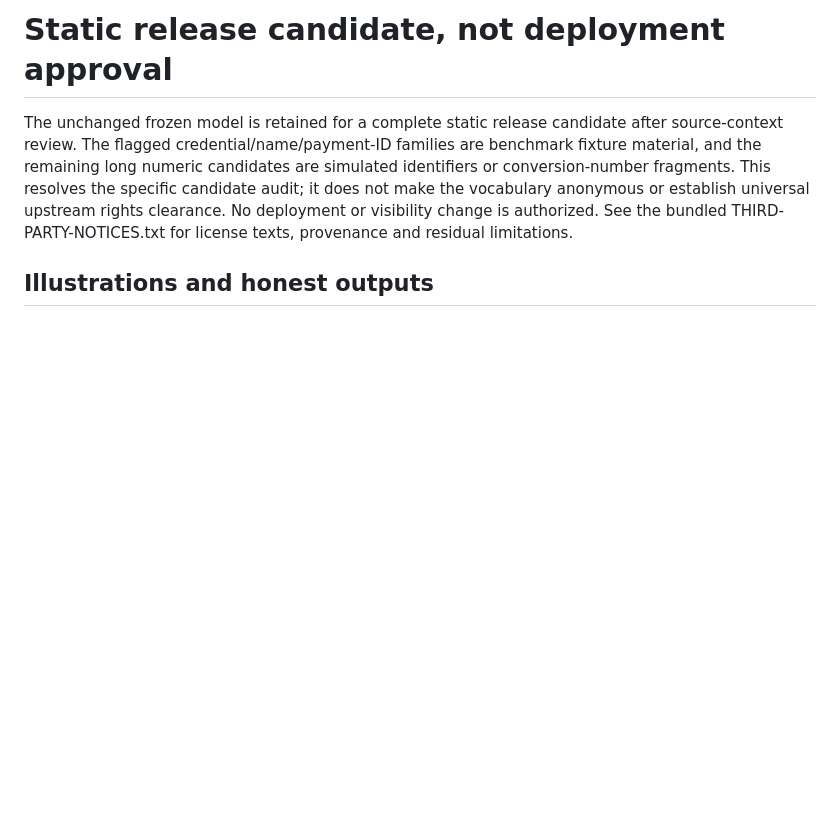
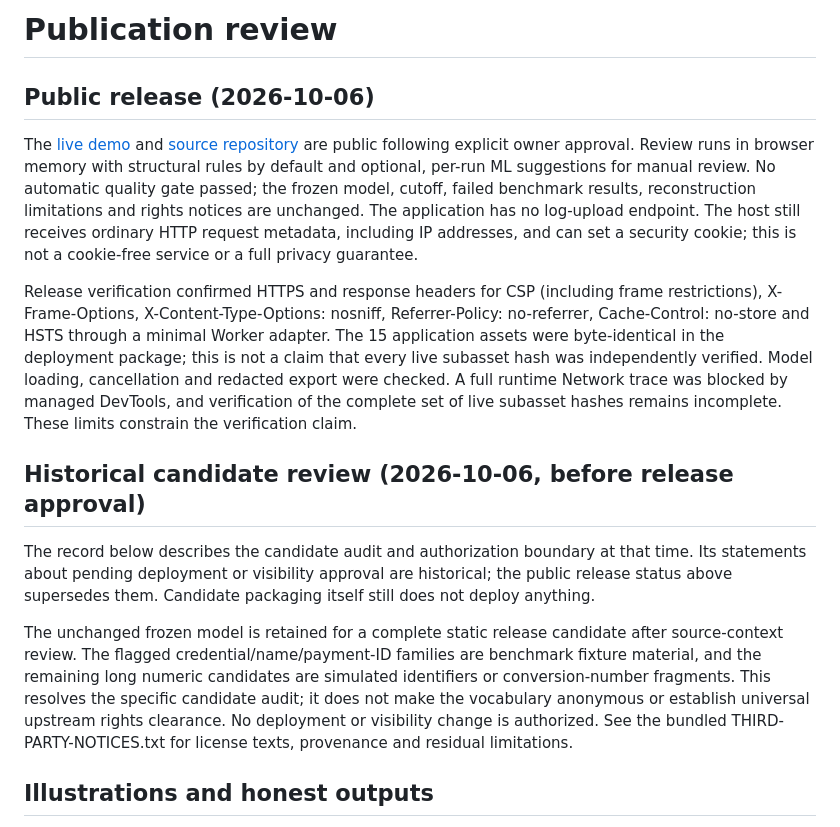
Before and after one commit to AliAbouelazm/trace-check, a Markdown page: docs/publication-review.md, the part around the change. GitHub-like rendering; blank space fills up the shorter version.

```diff
--- a/docs/publication-review.md
+++ b/docs/publication-review.md
@@ -1,4 +1,14 @@
-# Static release candidate, not deployment approval
+# Publication review
+
+## Public release (2026-10-06)
+
+The [live demo](https://trace-check.aliazm419.chatgpt.site) and [source repository](https://github.com/AliAbouelazm/trace-check) are public following explicit owner approval. Review runs in browser memory with structural rules by default and optional, per-run ML suggestions for manual review. No automatic quality gate passed; the frozen model, cutoff, failed benchmark results, reconstruction limitations and rights notices are unchanged. The application has no log-upload endpoint. The host still receives ordinary HTTP request metadata, including IP addresses, and can set a security cookie; this is not a cookie-free service or a full privacy guarantee.
+
+Release verification confirmed HTTPS and response headers for CSP (including frame restrictions), X-Frame-Options, X-Content-Type-Options: nosniff, Referrer-Policy: no-referrer, Cache-Control: no-store and HSTS through a minimal Worker adapter. The 15 application assets were byte-identical in the deployment package; this is not a claim that every live subasset hash was independently verified. Model loading, cancellation and redacted export were checked. A full runtime Network trace was blocked by managed DevTools, and verification of the complete set of live subasset hashes remains incomplete. These limits constrain the verification claim.
+
+## Historical candidate review (2026-10-06, before release approval)
+
+The record below describes the candidate audit and authorization boundary at that time. Its statements about pending deployment or visibility approval are historical; the public release status above supersedes them. Candidate packaging itself still does not deploy anything.
 
 The unchanged frozen model is retained for a complete static release candidate after source-context review. The flagged credential/name/payment-ID families are benchmark fixture material, and the remaining long numeric candidates are simulated identifiers or conversion-number fragments. This resolves the specific candidate audit; it does not make the vocabulary anonymous or establish universal upstream rights clearance. No deployment or visibility change is authorized. See the bundled THIRD-PARTY-NOTICES.txt for license texts, provenance and residual limitations.
 
```
Also changed, not shown: README.md (+10 -6 lines), docs/manual-review.md (+2 -2 lines).
